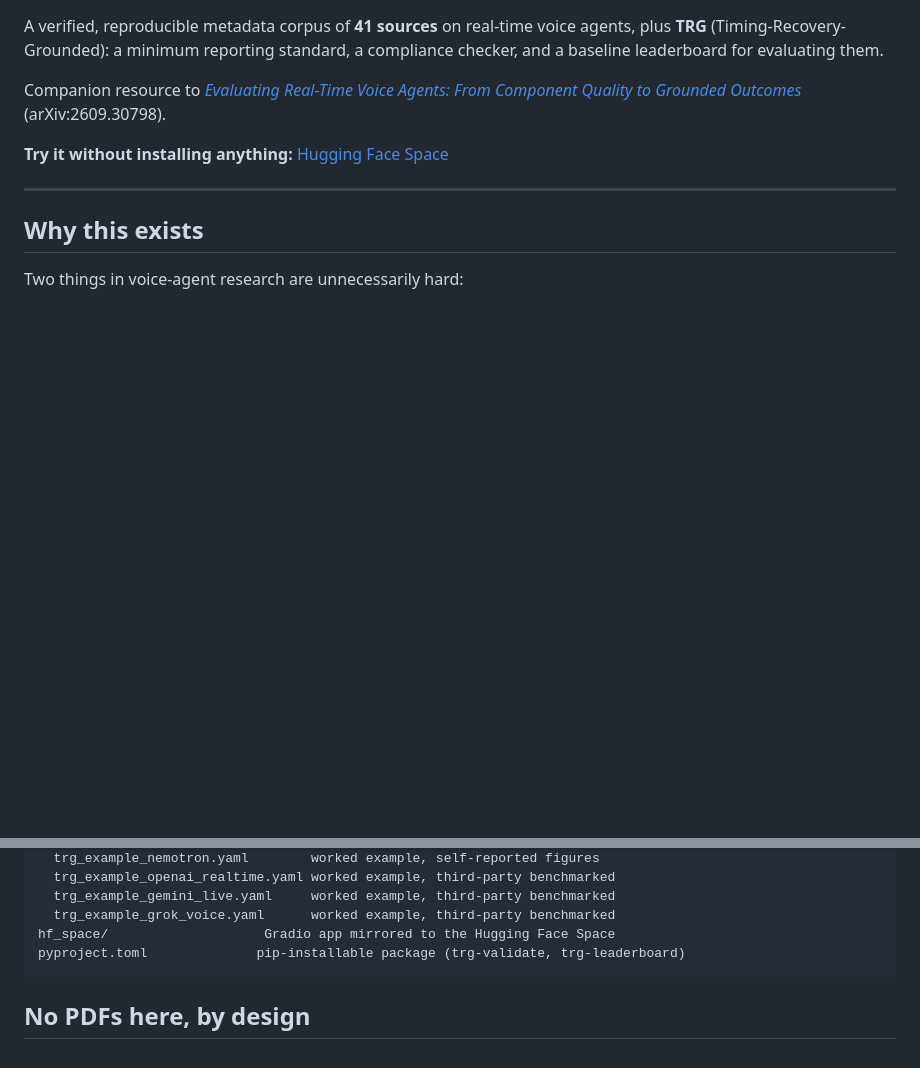
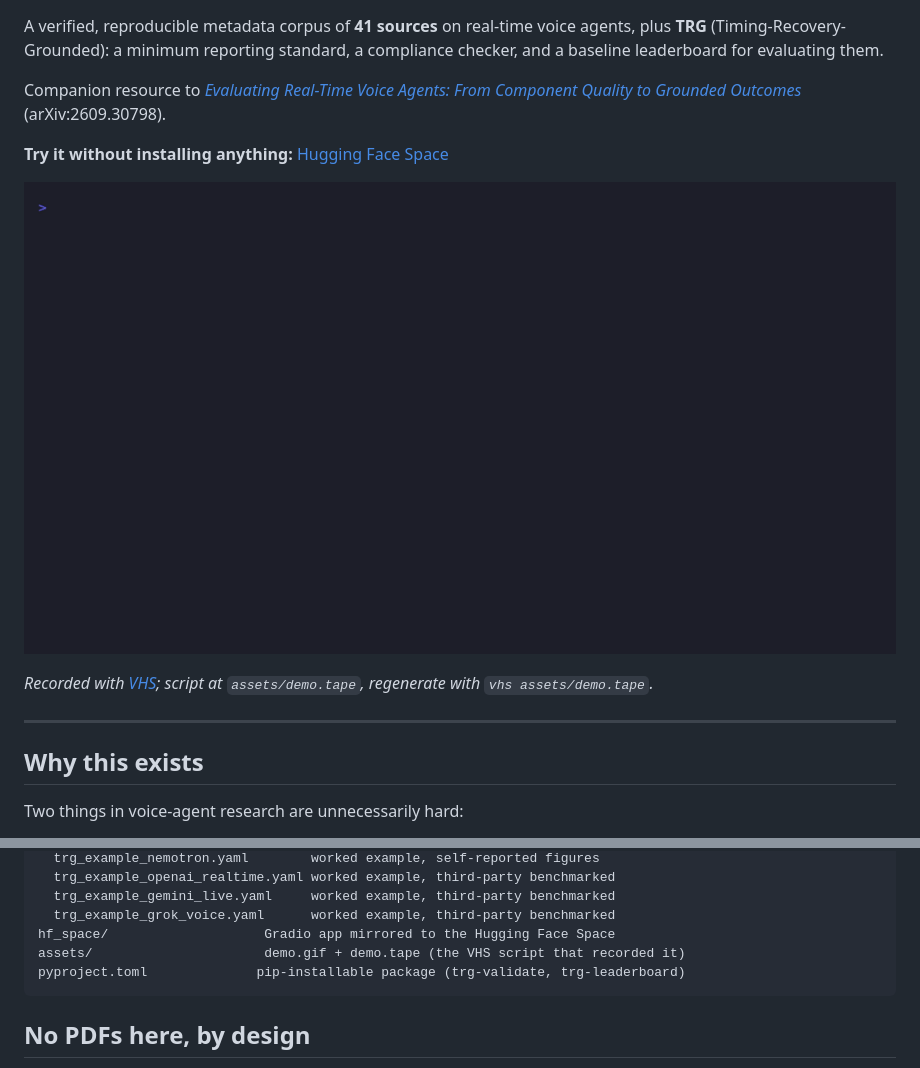
Before and after one commit to shivamnegi92/voice-agent-eval-corpus, a Markdown page: README.md, 2 parts joined by grey strips. GitHub-like rendering; pictures changed too: assets/demo.gif (added); blank space fills up the shorter version.

````diff
--- a/README.md
+++ b/README.md
@@ -8,6 +8,10 @@ Companion resource to [*Evaluating Real-Time Voice Agents: From Component
 Quality to Grounded Outcomes*](https://arxiv.org/abs/2609.30798) (arXiv:2609.30798).
 
 **Try it without installing anything:** [Hugging Face Space](https://huggingface.co/spaces/shivamnegi92/trg-voice-agent-eval)
+
+![TRG validator and leaderboard demo: a blank report fails, a real benchmarked system passes with a warning, then all four baseline systems get compared side by side](assets/demo.gif)
+
+*Recorded with [VHS](https://github.com/charmbracelet/vhs); script at `assets/demo.tape`, regenerate with `vhs assets/demo.tape`.*
 
 ---
 
@@ -48,6 +52,7 @@ trg/
   trg_example_gemini_live.yaml     worked example, third-party benchmarked
   trg_example_grok_voice.yaml      worked example, third-party benchmarked
 hf_space/                    Gradio app mirrored to the Hugging Face Space
+assets/                      demo.gif + demo.tape (the VHS script that recorded it)
 pyproject.toml              pip-installable package (trg-validate, trg-leaderboard)
 ```
 
````
Also changed, not shown: CLAUDE.md (+3 -3 lines), hf_space/README.md (+2 -2 lines), 7 other files.
